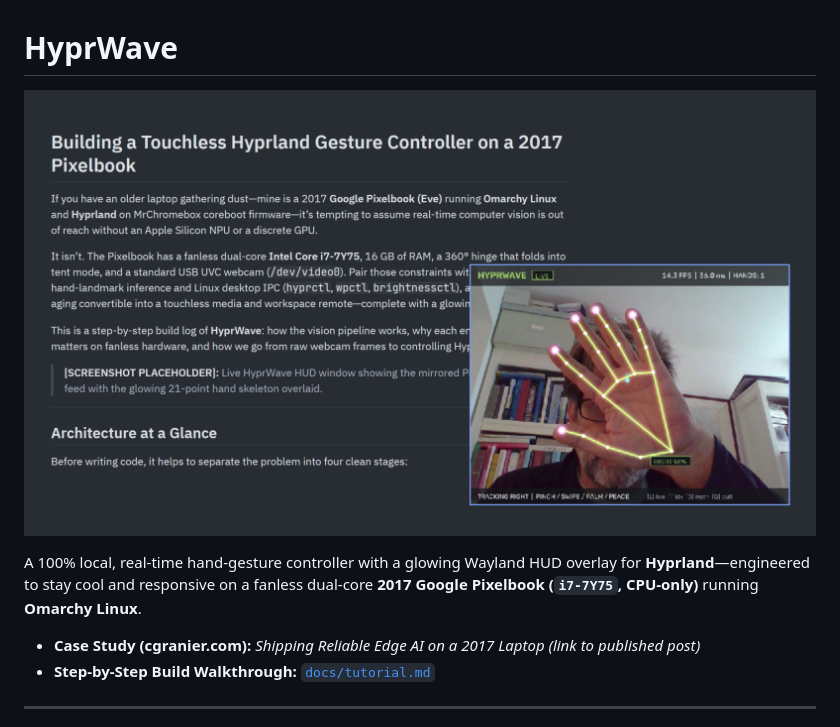
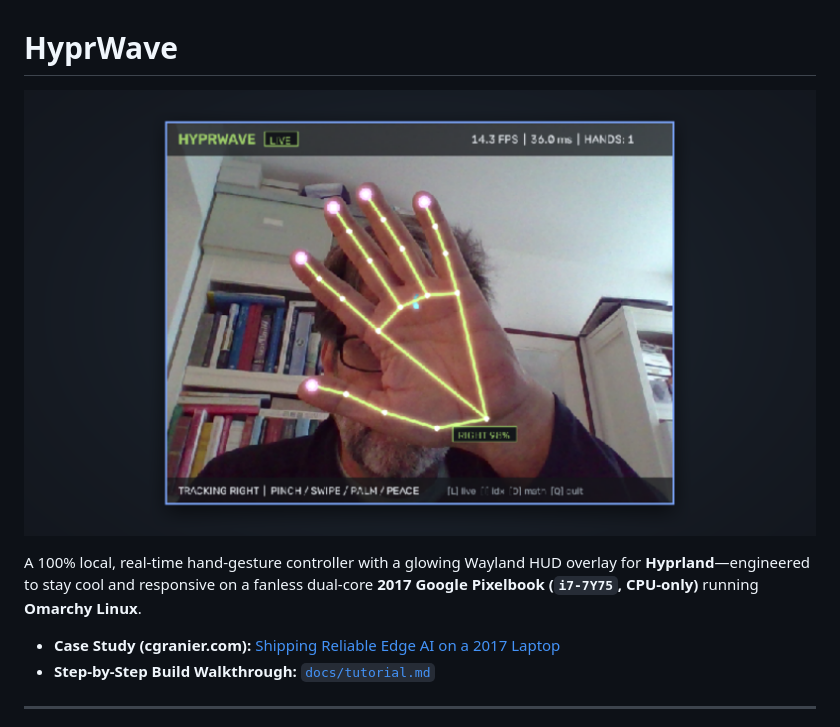
Before and after one commit to cgranier/hyprwave, a Markdown page: README.md, the part around one of its changes. Rendered like a GitHub page; pictures changed too: docs/images/hyprwave-hero.png.

Commit message:
Update hero image to clean window-only capture and link live cgranier.com case study

```diff
--- a/README.md
+++ b/README.md
@@ -4,7 +4,7 @@
 
 A 100% local, real-time hand-gesture controller with a glowing Wayland HUD overlay for **Hyprland**—engineered to stay cool and responsive on a fanless dual-core **2017 Google Pixelbook (`i7-7Y75`, CPU-only)** running **Omarchy Linux**.
 
-* **Case Study (cgranier.com):** *Shipping Reliable Edge AI on a 2017 Laptop* *(link to published post)*
+* **Case Study (cgranier.com):** [Shipping Reliable Edge AI on a 2017 Laptop](https://cgranier.com/blog/2026/edge-ai-without-a-gpu/)
 * **Step-by-Step Build Walkthrough:** [`docs/tutorial.md`](docs/tutorial.md)
 
 ---
```
Also changed, not shown: other parts of README.md (+1 -1 lines), docs/tutorial.md (+1 -1 lines).
